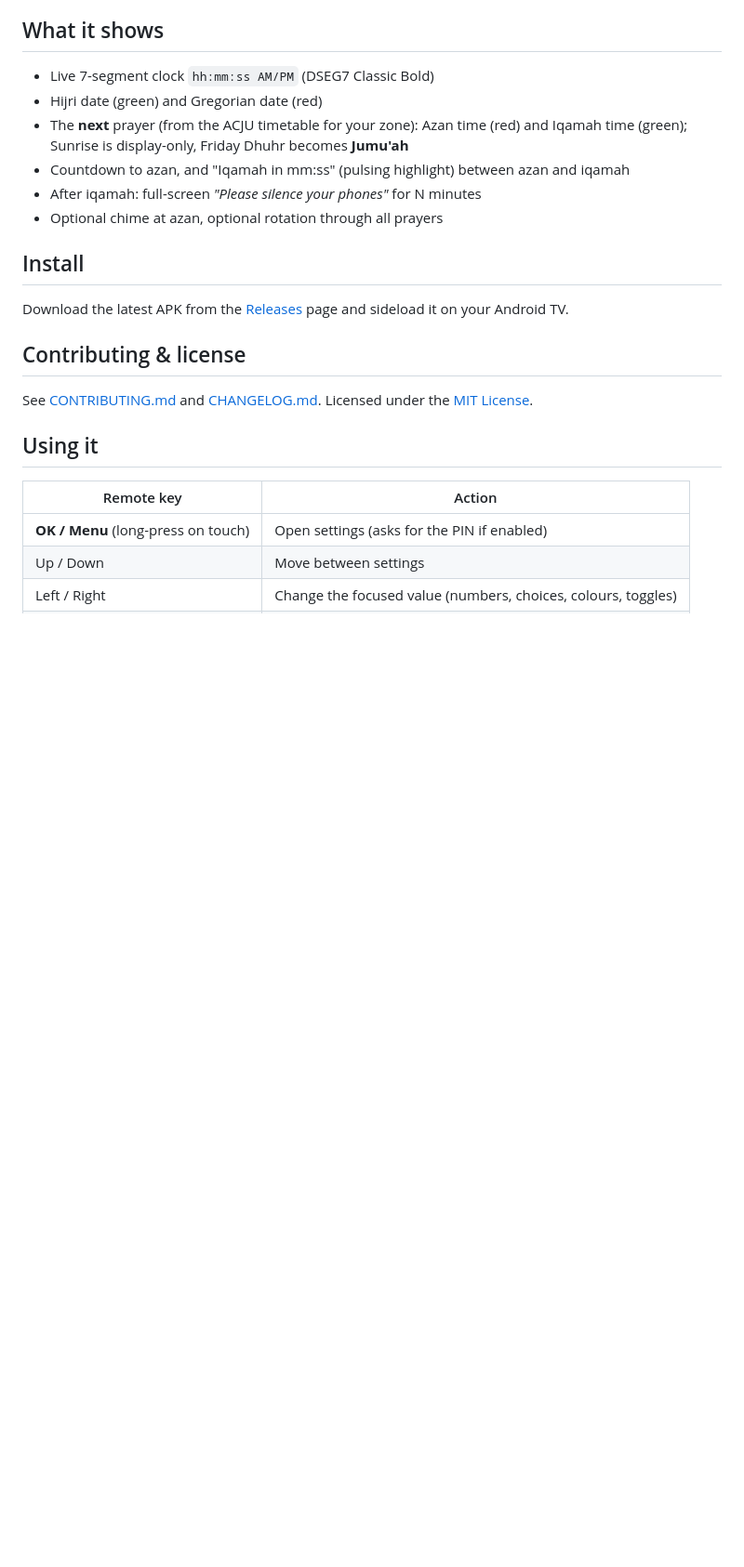
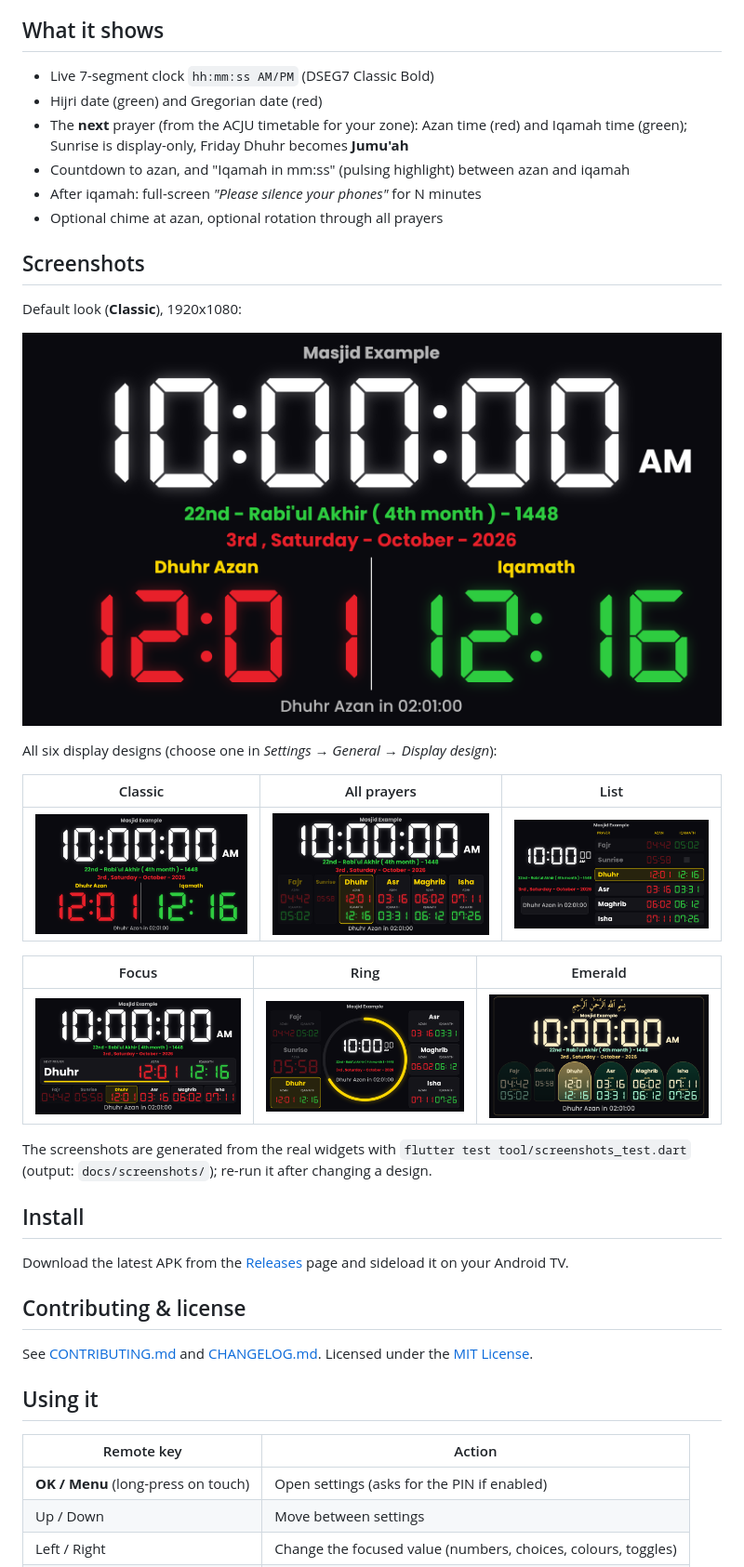
Before and after one commit to riyajkm/salah-tv, a Markdown page: README.md, the part around the change. Shown at 93% size. Drawn GitHub-style; pictures changed too: docs/screenshots/design-all.png (added), docs/screenshots/design-classic.png (added), docs/screenshots/design-emerald.png (added); blank space fills up the shorter version.

```diff
--- a/README.md
+++ b/README.md
@@ -12,6 +12,25 @@ Landscape only, D-pad (remote) controllable, runs 24/7.
 * Countdown to azan, and "Iqamah in mm:ss" (pulsing highlight) between azan and iqamah
 * After iqamah: full-screen *"Please silence your phones"* for N minutes
 * Optional chime at azan, optional rotation through all prayers
+
+## Screenshots
+
+Default look (**Classic**), 1920x1080:
+
+![Classic design](docs/screenshots/design-classic.png)
+
+All six display designs (choose one in *Settings → General → Display design*):
+
+| Classic | All prayers | List |
+|---|---|---|
+| ![Classic](docs/screenshots/design-classic.png) | ![All prayers](docs/screenshots/design-all.png) | ![List](docs/screenshots/design-list.png) |
+
+| Focus | Ring | Emerald |
+|---|---|---|
+| ![Focus](docs/screenshots/design-focus.png) | ![Ring](docs/screenshots/design-ring.png) | ![Emerald](docs/screenshots/design-emerald.png) |
+
+The screenshots are generated from the real widgets with `flutter test tool/screenshots_test.dart`
+(output: `docs/screenshots/`); re-run it after changing a design.
 
 ## Install
 
```
Also changed, not shown: CHANGELOG.md (+3 -0 lines), 2 other files.
